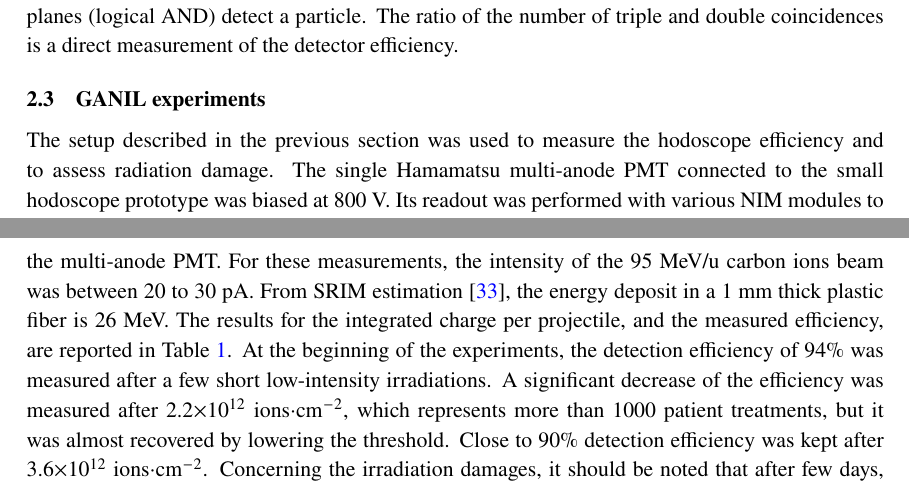
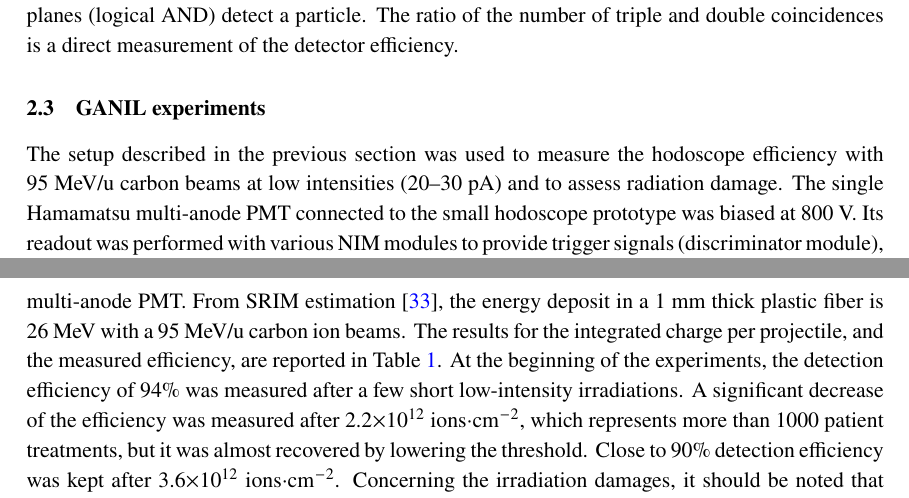
Before and after one commit to Oreste-ALLEGRINI/Article_CLaRyS_Hodoscope, a LaTeX document (jinst-latex-sample.tex): two parts of pages 6 and 10 of 17, joined at a grey line, cut so that both start at the same text. Compiled offline with pdfLaTeX.

Commit message:
petites modifs sur les intensites faisceaux GANIL + type de faisceau

```diff
--- a/jinst-latex-sample.tex
+++ b/jinst-latex-sample.tex
@@ -173,7 +173,7 @@ by the hodoscope when one (logical OR) or two fiber planes (logical AND) detect
 
 \subsection{GANIL experiments}
 
-The setup described in the previous section was used to measure the hodoscope efficiency and to assess radiation damage. The single Hamamatsu multi-anode PMT connected to the small hodoscope prototype was biased at 800~V. Its readout was performed with various NIM modules to provide trigger signals (discriminator module), charge integration (QDC module) and timing (TAC module)\footnote{QDC: charge-to-digital converter : TAC: time-to-amplitude converter.}. The discriminator threshold was set at 30~mV, which corresponds to about one sixth of the maximum of the amplitude distribution. The effect of radiation damage was estimated by comparing the detection efficiency measured for different fluences with high beam intensity.
+The setup described in the previous section was used to measure the hodoscope efficiency with  95~MeV/u carbon beams at low intensities (20--30~pA) and to assess radiation damage. The single Hamamatsu multi-anode PMT connected to the small hodoscope prototype was biased at 800~V. Its readout was performed with various NIM modules to provide trigger signals (discriminator module), charge integration (QDC module) and timing (TAC module)\footnote{QDC: charge-to-digital converter : TAC: time-to-amplitude converter.}. The discriminator threshold was set at 30~mV, which corresponds to about one sixth of the maximum of the amplitude distribution. The effect of radiation damage was estimated by comparing the detection efficiency measured for different fluences with high beam intensities (2--3~nA).
 
 \subsection{Centre Antoine Lacassagne (CAL) experiments}
 \label{In-beam_tests}
@@ -226,8 +226,7 @@ Finally, the cross-talk between neighboring pixels has been assessed by scanning
 \section{Results}
 \label{Results}
 \subsection{Experiment with carbon ions at GANIL}
-A total detection efficiency of 94\% was obtained with a single plane, while the fraction of events with multiplicity $M>1$ represented 24\%, mainly due to cross talk between adjacent channels of the multi-anode PMT. For these measurements, the intensity of the 95~MeV/u carbon ions beam was between 20 to 30~pA.
-From SRIM estimation \cite{Ziegler2010}, the energy deposit in a 1 mm thick plastic fiber is 26 MeV. The results for the integrated charge per projectile, and the measured efficiency, are reported in Table~\ref{tab:GANIL}. At the beginning of the experiments, the detection efficiency of 94\% was measured after a few short low-intensity irradiations. A significant decrease of the efficiency was measured after 2.2$\times$10$^{12}$~ions$\cdot$cm$^{-2}$, which represents more than 1000 patient treatments, but it was almost recovered by lowering the threshold.
+A total detection efficiency of 94\% was obtained with a single plane, while the fraction of events with multiplicity $M>1$ represented 24\%, mainly due to cross talk between adjacent channels of the multi-anode PMT. From SRIM estimation \cite{Ziegler2010}, the energy deposit in a 1 mm thick plastic fiber is 26 MeV with a 95~MeV/u carbon ion beams. The results for the integrated charge per projectile, and the measured efficiency, are reported in Table~\ref{tab:GANIL}. At the beginning of the experiments, the detection efficiency of 94\% was measured after a few short low-intensity irradiations. A significant decrease of the efficiency was measured after 2.2$\times$10$^{12}$~ions$\cdot$cm$^{-2}$, which represents more than 1000 patient treatments, but it was almost recovered by lowering the threshold.
 Close to 90\% detection efficiency was kept after 3.6$\times$10$^{12}$ ions$\cdot$cm$^{-2}$.
 Concerning the irradiation damages, it should be noted that after few days, a partial restoration of the response at laboratory test benches has been observed, but it was not possible to repeat the detection efficiency measurement with carbon ions.
 The time resolution was measured between the logical OR of the Y plane and the cyclotron high-frequency signal and was assessed to 550~ps RMS.
```
